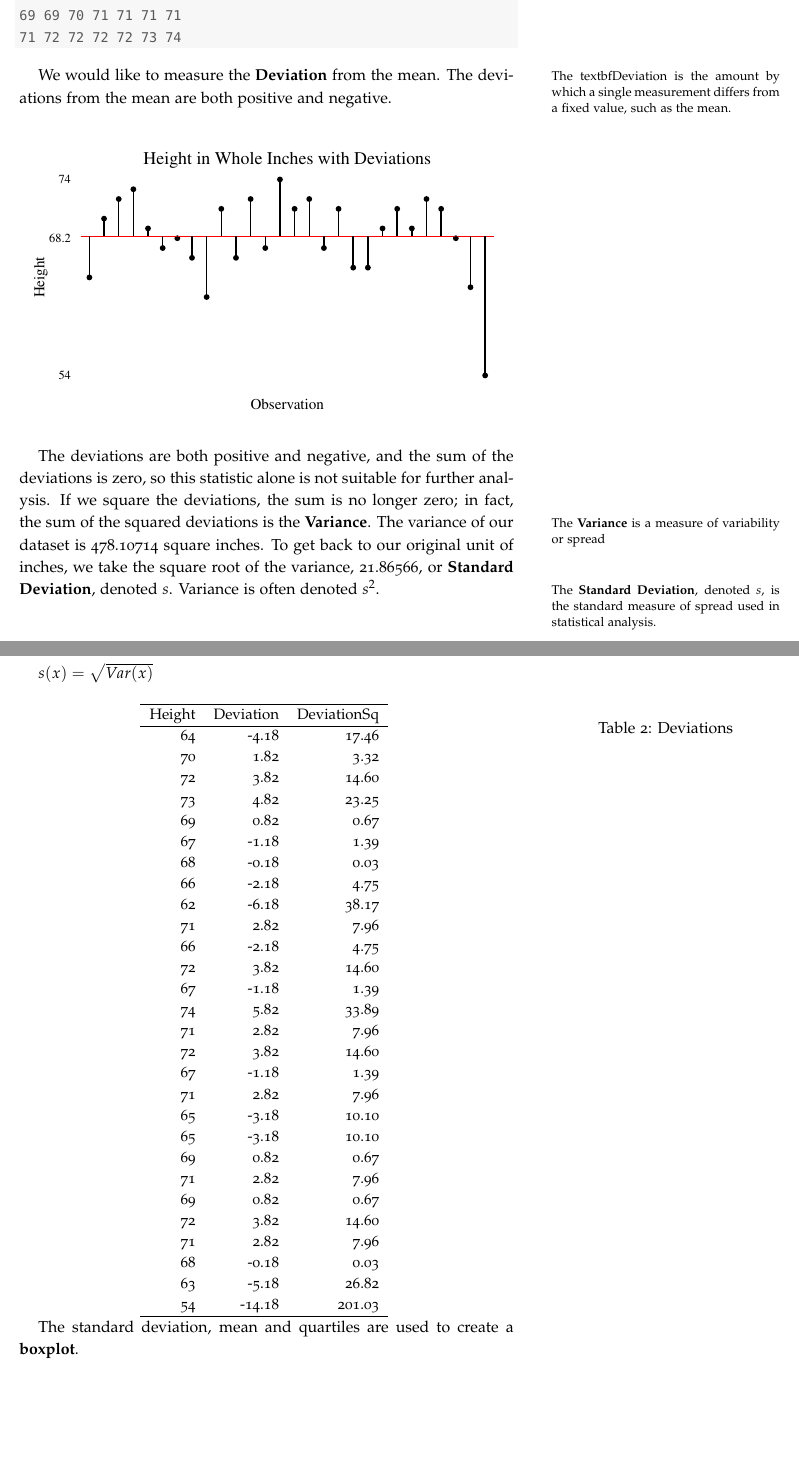
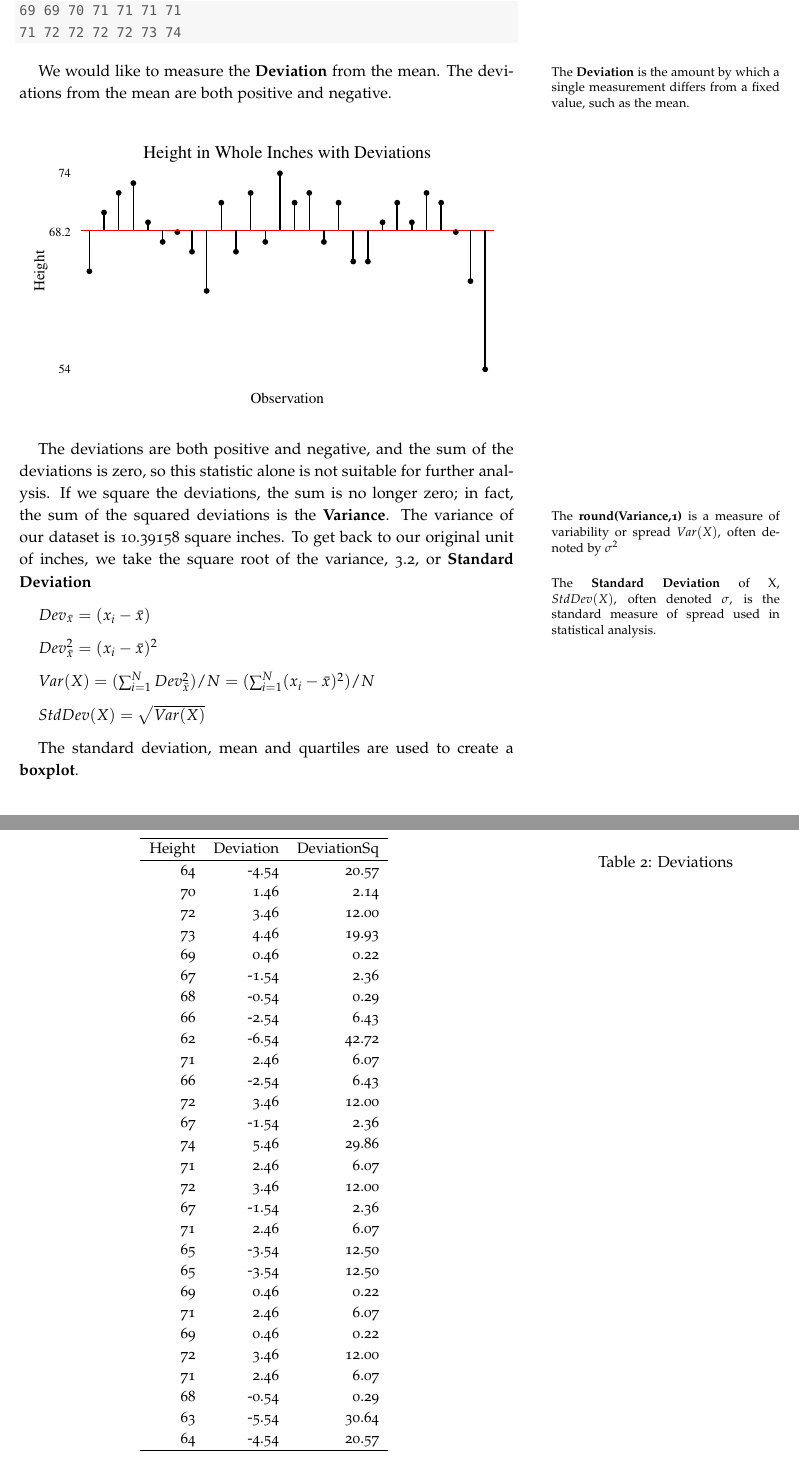
Before and after one commit to akatie/MA2300, a LaTeX document (chapter0.tex): two parts of pages 5 and 6 of 7 before the commit and two parts of pages 4 and 5 of 7 after it, joined at a grey line, cut so that both start at the same text, the shorter picture padded with empty space. Compiled offline with pdfLaTeX.

Commit message:
Add summation, clarify formulas

```diff
--- a/chapter0.tex
+++ b/chapter0.tex
@@ -184,4 +184,3 @@ colorlinks=false]{hyperref}
 Statistical Data Analysis is quantitative evaluation of \textbf{Numeric Data}\marginnote{\textbf{Numeric Data} points are numbers that represents value. Generally, each numeric data point  has a unit of measure} and multiple data points with the same unit can be combined using basic arithmetic operations to form a new data point. Height (in mm), weight (in kg), temperature (degrees F), proportions (percent), and monetary values are examples of  \textbf{continuous}\marginnote{\textbf{Continuous Data} has an infinite number of possible values within a given range, usually represented by real numbers, percentages or fractions} numeric data points. \textbf{Discrete}\marginnote{\textbf{Discrete Data} are data with a finite list of possible values within any given range, and are often integer or count data} numeric data are whole number data or count data, such as the number of sunspots per month, the number of apples in a bushel, or dice roll values.  House numbers, credit scores, and jersey numbers are examples of numbers that are not numeric data points, as none have units nor can these numbers be combined arithmetically to form another numeric data point.
 
 \section{Height in Whole Inches}
-Consider the numeric \textbf{Data Set}\marginnote{A \textbf{Data Set} is a collection of numeric data points. Each data point within a data set is called an observation, denoted $x_i$. $n$ denotes the number of observations.} of \textbf{Height in Whole Inches} of our \textbf{Population}\marginnote{A \textbf{Population} is any complete group or set of measure with at least one characteristic in common}: students in MA3200 Section 2. Heights would be continuous data, but we have ``discretized'' this data by rounding to the nearest whole inch. The data, in the original order presented, is:
@@ -277,3 +303,96 @@ In our data set, the mean height is 68.17857 inches, which we round to 68.2
+69 69 70 71 71 71 71
+71 72 72 72 72 73 74
+\end{verbatim}
+\end{kframe}
+\end{knitrout}
+
+We would like to measure the \textbf{Deviation}\marginnote{The \textbf{Deviation} is the  amount by which a single measurement differs from a fixed value, such as the mean.} from the mean. The deviations from the mean are both positive and negative.
+
+
+\begin{figure}
+\begin{knitrout}
+\definecolor{shadecolor}{rgb}{0.969, 0.969, 0.969}\color{fgcolor}
+
+{\centering \includegraphics[width=\maxwidth]{figure/graphics-mean-center-chart-1}
+
+}
+
+
+
+\end{knitrout}
+\end{figure}
+
+The deviations are both positive and negative, and the sum of the deviations is zero, so this statistic alone is not suitable for further analysis. If we square the deviations, the sum is no longer zero; in fact, the sum of the squared deviations is the \textbf{Variance}\marginnote{The \textbf{round(Variance,1)} is a measure of variability or spread $Var(X)$, often denoted by $\sigma^2$}. The variance of our dataset is 10.39158 square inches. To get back to our original unit of inches, we take the square root of the variance, 3.2, or \textbf{Standard Deviation}\marginnote{The \textbf{Standard Deviation} of X, $StdDev(X)$, often denoted $\sigma$, is the standard measure of spread used in statistical analysis.}
+
+$Dev_{\bar{x}}=(x_i-\bar{x})$
+
+$Dev_{\bar{x}}^2=(x_i-\bar{x})^2 $
+
+$Var(X)=(\sum_{i=1}^{N} Dev_{\bar{x}}^2)/N$
+$=(\sum_{i=1}^{N} (x_i-\bar{x})^2)/N$
+
+$StdDev(X)=\sqrt{Var(X)}$
+%$\sigma=\sqrt{\sigma}$
+
+% latex table generated in R 3.1.2 by xtable 1.7-4 package
+% Fri Jan 30 21:06:29 2015
+\begin{table}[ht]
+\centering
+\scalebox{0.95}{
+\begin{tabular}{rrr}
+  \hline
+Height & Deviation & DeviationSq \\
+  \hline
+ 64 & -4.54 & 20.57 \\
+   70 & 1.46 & 2.14 \\
+   72 & 3.46 & 12.00 \\
+   73 & 4.46 & 19.93 \\
+   69 & 0.46 & 0.22 \\
+   67 & -1.54 & 2.36 \\
+   68 & -0.54 & 0.29 \\
+   66 & -2.54 & 6.43 \\
+   62 & -6.54 & 42.72 \\
+   71 & 2.46 & 6.07 \\
+   66 & -2.54 & 6.43 \\
+   72 & 3.46 & 12.00 \\
+   67 & -1.54 & 2.36 \\
+   74 & 5.46 & 29.86 \\
+   71 & 2.46 & 6.07 \\
+   72 & 3.46 & 12.00 \\
+   67 & -1.54 & 2.36 \\
+   71 & 2.46 & 6.07 \\
+   65 & -3.54 & 12.50 \\
+   65 & -3.54 & 12.50 \\
+   69 & 0.46 & 0.22 \\
+   71 & 2.46 & 6.07 \\
+   69 & 0.46 & 0.22 \\
+   72 & 3.46 & 12.00 \\
+   71 & 2.46 & 6.07 \\
+   68 & -0.54 & 0.29 \\
+   63 & -5.54 & 30.64 \\
+   64 & -4.54 & 20.57 \\
+   \hline
+\end{tabular}
+}
+\caption{Deviations}
+\end{table}
+
+
+
+The standard deviation, mean and quartiles are used to create a \textbf{boxplot}.
+
+\begin{knitrout}
+\definecolor{shadecolor}{rgb}{0.969, 0.969, 0.969}\color{fgcolor}\begin{figure}
+
+{\centering \includegraphics[width=\maxwidth]{figure/graphics-boxplot-1}
+
+}
+
+\caption[Boxplot]{Boxplot}\label{fig:boxplot}
+\end{figure}
+
+
+\end{knitrout}
 
 \section{Distribution Shapes: Histograms, Frequency Polygons, and Ogives}
 
@@ -338,75 +443,0 @@ In our height dataset of 28, the first quartile is the 7th observation, 66, and
-66 67 67 67 68 68 69
-69 69 70 71 71 71 71
-71 72 72 72 72 73 74
-\end{verbatim}
-\end{kframe}
-\end{knitrout}
-
-We would like to measure the \textbf{Deviation}\marginnote{The textbf{Deviation} is the  amount by which a single measurement differs from a fixed value, such as the mean.} from the mean. The deviations from the mean are both positive and negative.
-
-
-\begin{figure}
-\begin{knitrout}
-\definecolor{shadecolor}{rgb}{0.969, 0.969, 0.969}\color{fgcolor}
-
-{\centering \includegraphics[width=\maxwidth]{figure/graphics-mean-center-chart-1}
-
-}
-
-
-
-\end{knitrout}
-\end{figure}
-
-The deviations are both positive and negative, and the sum of the deviations is zero, so this statistic alone is not suitable for further analysis. If we square the deviations, the sum is no longer zero; in fact, the sum of the squared deviations is the \textbf{Variance}\marginnote{The \textbf{Variance} is a measure of variability or spread}. The variance of our dataset is 478.10714 square inches. To get back to our original unit of inches, we take the square root of the variance, 21.86566, or \textbf{Standard Deviation}\marginnote{The \textbf{Standard Deviation}, denoted $s$, is the standard measure of spread used in statistical analysis.}, denoted $s$. Variance is often denoted $s^2$.
-
-$Var(x)=\sum_{i=1}^{N} (x_i-\bar{x})^2$
-
-$s(x)=\sqrt{Var(x)}$
-
-% latex table generated in R 3.1.2 by xtable 1.7-4 package
-% Fri Jan 30 11:37:13 2015
-\begin{table}[ht]
-\centering
-\scalebox{0.95}{
-\begin{tabular}{rrr}
-  \hline
-Height & Deviation & DeviationSq \\
-  \hline
- 64 & -4.18 & 17.46 \\
-   70 & 1.82 & 3.32 \\
-   72 & 3.82 & 14.60 \\
-   73 & 4.82 & 23.25 \\
-   69 & 0.82 & 0.67 \\
-   67 & -1.18 & 1.39 \\
-   68 & -0.18 & 0.03 \\
-   66 & -2.18 & 4.75 \\
-   62 & -6.18 & 38.17 \\
-   71 & 2.82 & 7.96 \\
-   66 & -2.18 & 4.75 \\
-   72 & 3.82 & 14.60 \\
-   67 & -1.18 & 1.39 \\
-   74 & 5.82 & 33.89 \\
-   71 & 2.82 & 7.96 \\
-   72 & 3.82 & 14.60 \\
-   67 & -1.18 & 1.39 \\
-   71 & 2.82 & 7.96 \\
-   65 & -3.18 & 10.10 \\
-   65 & -3.18 & 10.10 \\
-   69 & 0.82 & 0.67 \\
-   71 & 2.82 & 7.96 \\
-   69 & 0.82 & 0.67 \\
-   72 & 3.82 & 14.60 \\
-   71 & 2.82 & 7.96 \\
-   68 & -0.18 & 0.03 \\
-   63 & -5.18 & 26.82 \\
-   54 & -14.18 & 201.03 \\
-   \hline
-\end{tabular}
-}
-\caption{Deviations}
-\end{table}
-
-
-
-The standard deviation, mean and quartiles are used to create a \textbf{boxplot}.
```
Also changed, not shown: HeightInWholeInches.txt (+1 -1 lines), chapter0-concordance.tex (+4 -4 lines), chapter0.pdf, figure/graphics-boxplot-1.pdf, figure/graphics-center-chart-1.pdf, figure/graphics-histogram-1.pdf, figure/graphics-histogram-2.pdf, chapter0.tex (77 more changed lines), 3 other files.
